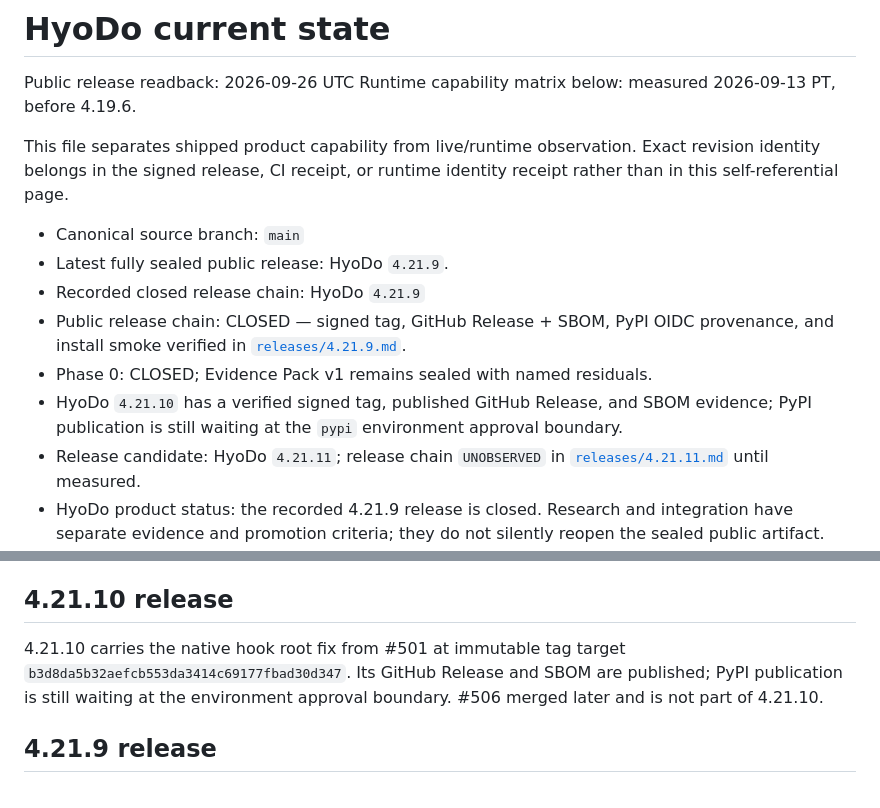
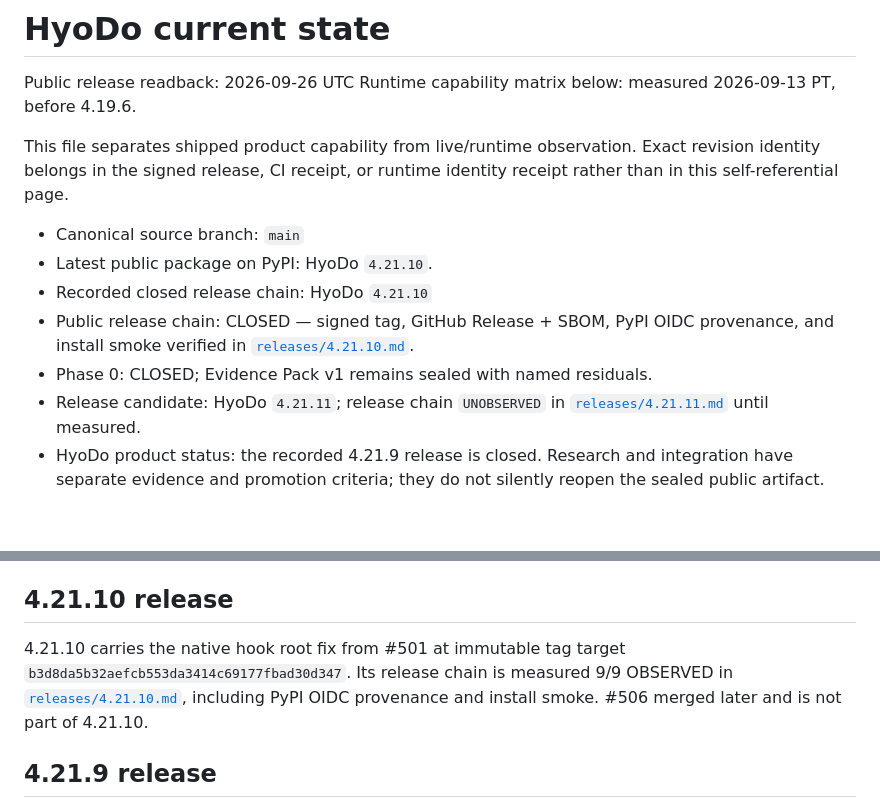
Before and after one commit to lofibrainwav/HyoDo, a Markdown page: docs/CURRENT_STATE.md, 2 parts joined by grey strips. GitHub-like rendering; blank space fills up the shorter version.

Commit message:
docs(release): mark v4.21.10 public chain closed

```diff
--- a/docs/CURRENT_STATE.md
+++ b/docs/CURRENT_STATE.md
@@ -8,13 +8,12 @@ revision identity belongs in the signed release, CI receipt, or runtime identity
 receipt rather than in this self-referential page.
 
 - Canonical source branch: `main`
-- Latest fully sealed public release: HyoDo `4.21.9`.
-- Recorded closed release chain: HyoDo `4.21.9`
+- Latest public package on PyPI: HyoDo `4.21.10`.
+- Recorded closed release chain: HyoDo `4.21.10`
 - Public release chain: CLOSED — signed tag, GitHub Release + SBOM, PyPI OIDC
   provenance, and install smoke verified in
-  [`releases/4.21.9.md`](./releases/4.21.9.md).
+  [`releases/4.21.10.md`](./releases/4.21.10.md).
 - Phase 0: CLOSED; Evidence Pack v1 remains sealed with named residuals.
-- HyoDo `4.21.10` has a verified signed tag, published GitHub Release, and SBOM evidence; PyPI publication is still waiting at the `pypi` environment approval boundary.
 - Release candidate: HyoDo `4.21.11`; release chain `UNOBSERVED` in
   [`releases/4.21.11.md`](./releases/4.21.11.md) until measured.
 - HyoDo product status: the recorded 4.21.9 release is closed. Research and
@@ -32,7 +31,11 @@ branches, and worktrees must not be folded into HyoDo closeout status.
 
 ## 4.21.10 release
 
-4.21.10 carries the native hook root fix from #501 at immutable tag target `b3d8da5b32aefcb553da3414c69177fbad30d347`. Its GitHub Release and SBOM are published; PyPI publication is still waiting at the environment approval boundary. #506 merged later and is not part of 4.21.10.
+4.21.10 carries the native hook root fix from #501 at immutable tag target
+`b3d8da5b32aefcb553da3414c69177fbad30d347`. Its release chain is measured
+9/9 OBSERVED in [`releases/4.21.10.md`](./releases/4.21.10.md), including
+PyPI OIDC provenance and install smoke. #506 merged later and is not part of
+4.21.10.
 
 ## 4.21.9 release
 
```
